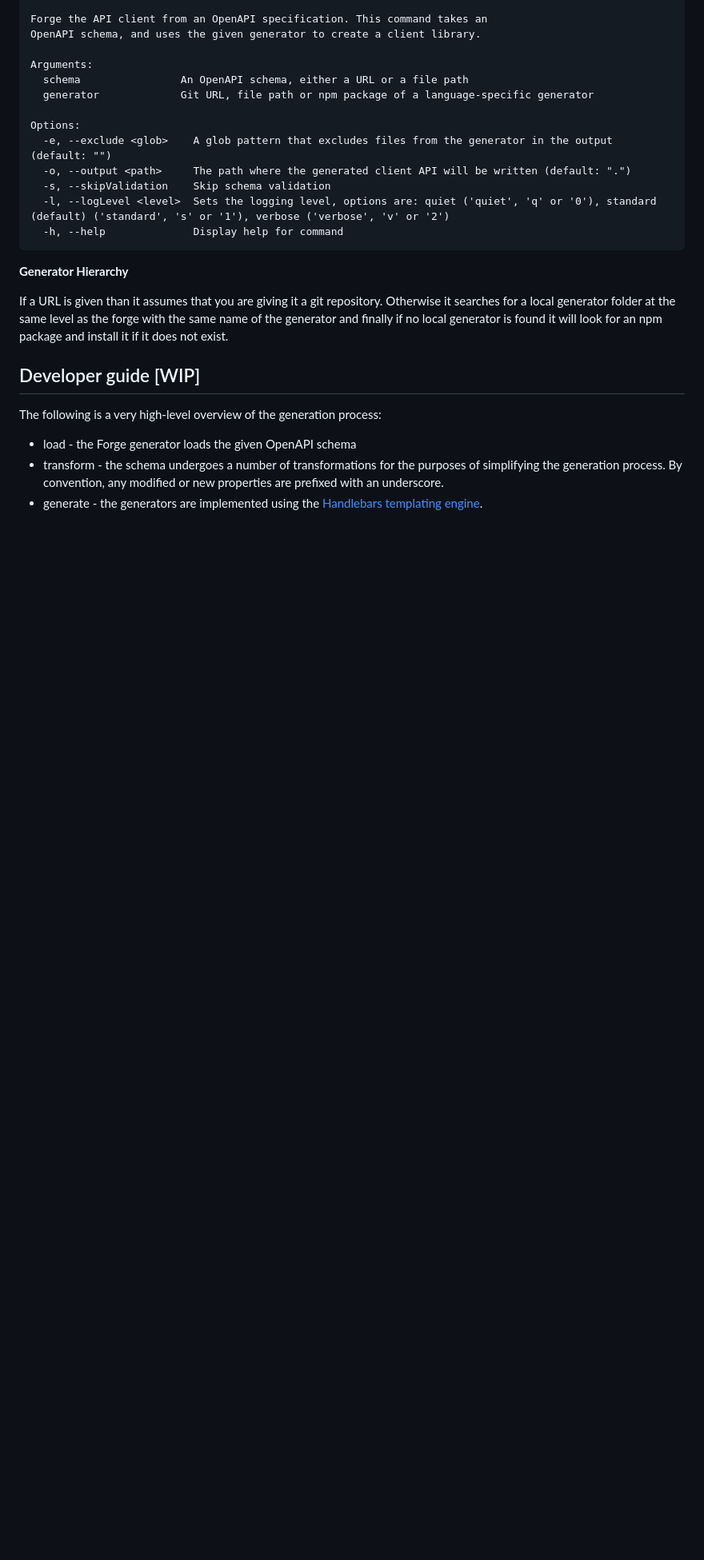
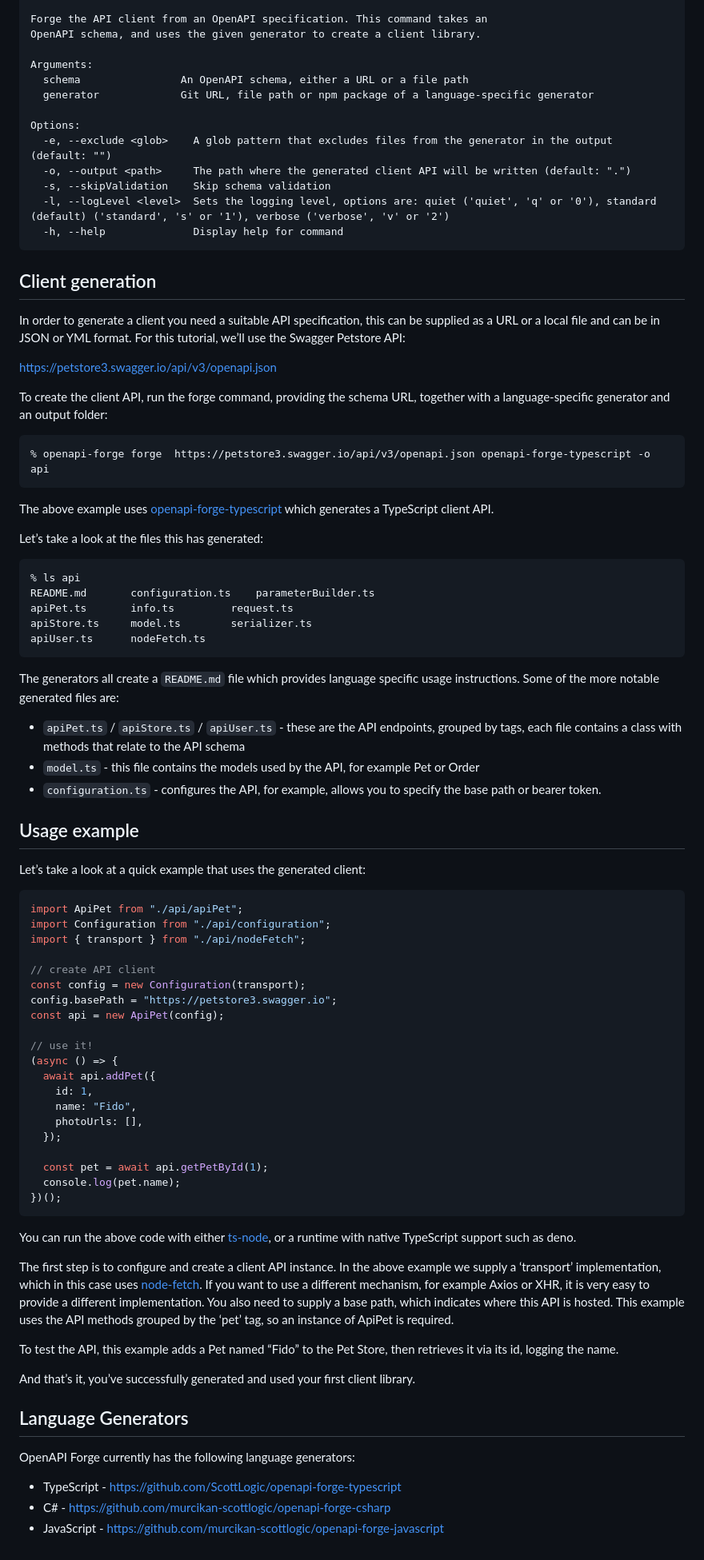
Before and after one commit to ScottLogic/openapi-forge, a Markdown page: README.md, the part around one of its changes. Shown at 80% size. Rendered like a GitHub page; blank space fills up the shorter version.

Commit message:
docs: updated readme

````diff
--- a/README.md
+++ b/README.md
@@ -106,14 +55,75 @@ Options:
   -h, --help              Display help for command
 ```
 
-**Generator Hierarchy**
+## Client generation
 
-If a URL is given than it assumes that you are giving it a git repository. Otherwise it searches for a local generator folder at the same level as the forge with the same name of the generator and finally if no local generator is found it will look for an npm package and install it if it does not exist.
+In order to generate a client you need a suitable API specification, this can be supplied as a URL or a local file and can be in JSON or YML format. For this tutorial, we’ll use the Swagger Petstore API:
 
-## Developer guide [WIP]
+https://petstore3.swagger.io/api/v3/openapi.json
 
-The following is a very high-level overview of the generation process:
+To create the client API, run the forge command, providing the schema URL, together with a language-specific generator and an output folder:
 
-- load - the Forge generator loads the given OpenAPI schema
-- transform - the schema undergoes a number of transformations for the purposes of simplifying the generation process. By convention, any modified or new properties are prefixed with an underscore.
-- generate - the generators are implemented using the [Handlebars templating engine](https://handlebarsjs.com/).
+```
+% openapi-forge forge  https://petstore3.swagger.io/api/v3/openapi.json openapi-forge-typescript -o api
+```
+
+The above example uses [openapi-forge-typescript](https://github.com/ScottLogic/openapi-forge-typescript) which generates a TypeScript client API.
+
+Let’s take a look at the files this has generated:
+
+```
+% ls api
+README.md		configuration.ts	parameterBuilder.ts
+apiPet.ts		info.ts			request.ts
+apiStore.ts		model.ts		serializer.ts
+apiUser.ts		nodeFetch.ts
+```
+
+The generators all create a `README.md` file which provides language specific usage instructions. Some of the more notable generated files are:
+
+- `apiPet.ts` / `apiStore.ts` / `apiUser.ts` - these are the API endpoints, grouped by tags, each file contains a class with methods that relate to the API schema
+- `model.ts` - this file contains the models used by the API, for example Pet or Order
+- `configuration.ts` - configures the API, for example, allows you to specify the base path or bearer token.
+
+## Usage example
+
+Let’s take a look at a quick example that uses the generated client:
+
+```typescript
+import ApiPet from "./api/apiPet";
+import Configuration from "./api/configuration";
+import { transport } from "./api/nodeFetch";
+
+// create API client
+const config = new Configuration(transport);
+config.basePath = "https://petstore3.swagger.io";
+const api = new ApiPet(config);
+
+// use it!
+(async () => {
+  await api.addPet({
+    id: 1,
+    name: "Fido",
+    photoUrls: [],
+  });
+
+  const pet = await api.getPetById(1);
+  console.log(pet.name);
+})();
+```
+
+You can run the above code with either [ts-node](https://www.npmjs.com/package/ts-node), or a runtime with native TypeScript support such as deno.
+
+The first step is to configure and create a client API instance. In the above example we supply a ‘transport’ implementation, which in this case uses [node-fetch](https://github.com/node-fetch/node-fetch). If you want to use a different mechanism, for example Axios or XHR, it is very easy to provide a different implementation. You also need to supply a base path, which indicates where this API is hosted. This example uses the API methods grouped by the ‘pet’ tag, so an instance of ApiPet is required.
+
+To test the API, this example adds a Pet named “Fido” to the Pet Store, then retrieves it via its id, logging the name.
+
+And that’s it, you’ve successfully generated and used your first client library.
+
+## Language Generators
+
+OpenAPI Forge currently has the following language generators:
+
+- TypeScript - https://github.com/ScottLogic/openapi-forge-typescript
+- C# - https://github.com/murcikan-scottlogic/openapi-forge-csharp
+- JavaScript - https://github.com/murcikan-scottlogic/openapi-forge-javascript
````
Also changed, not shown: other parts of README.md (+21 -72 lines).
